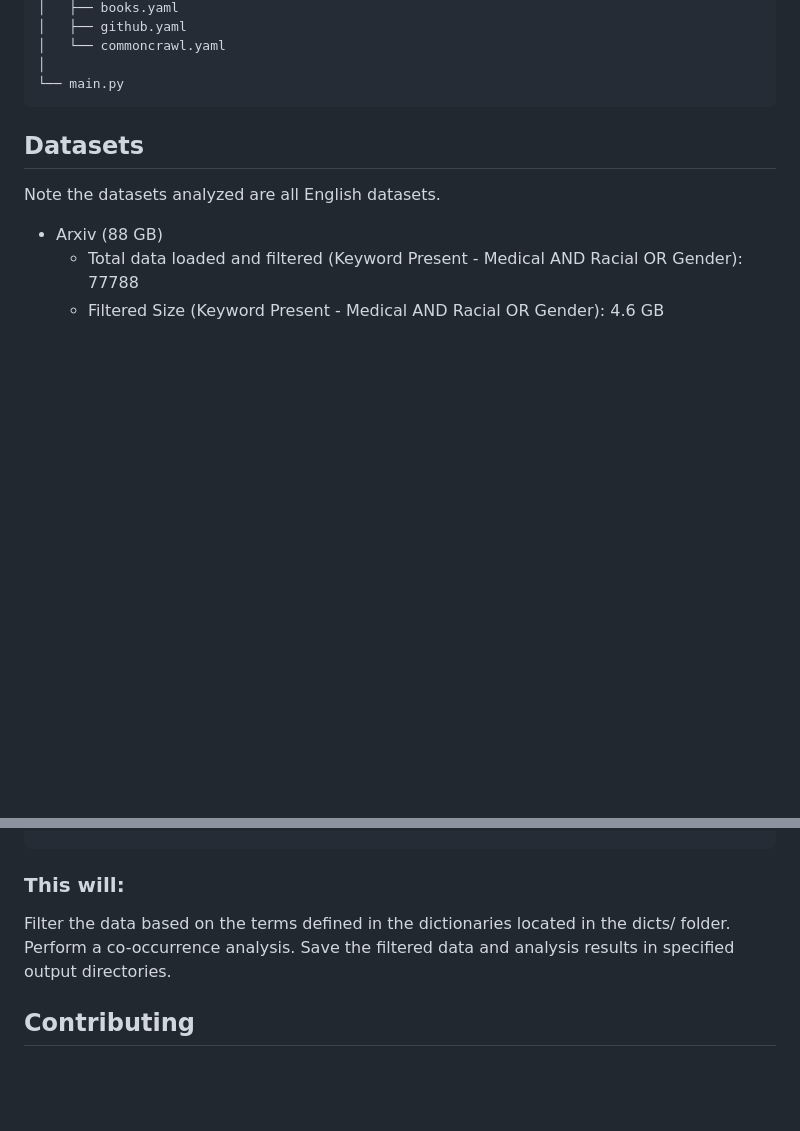
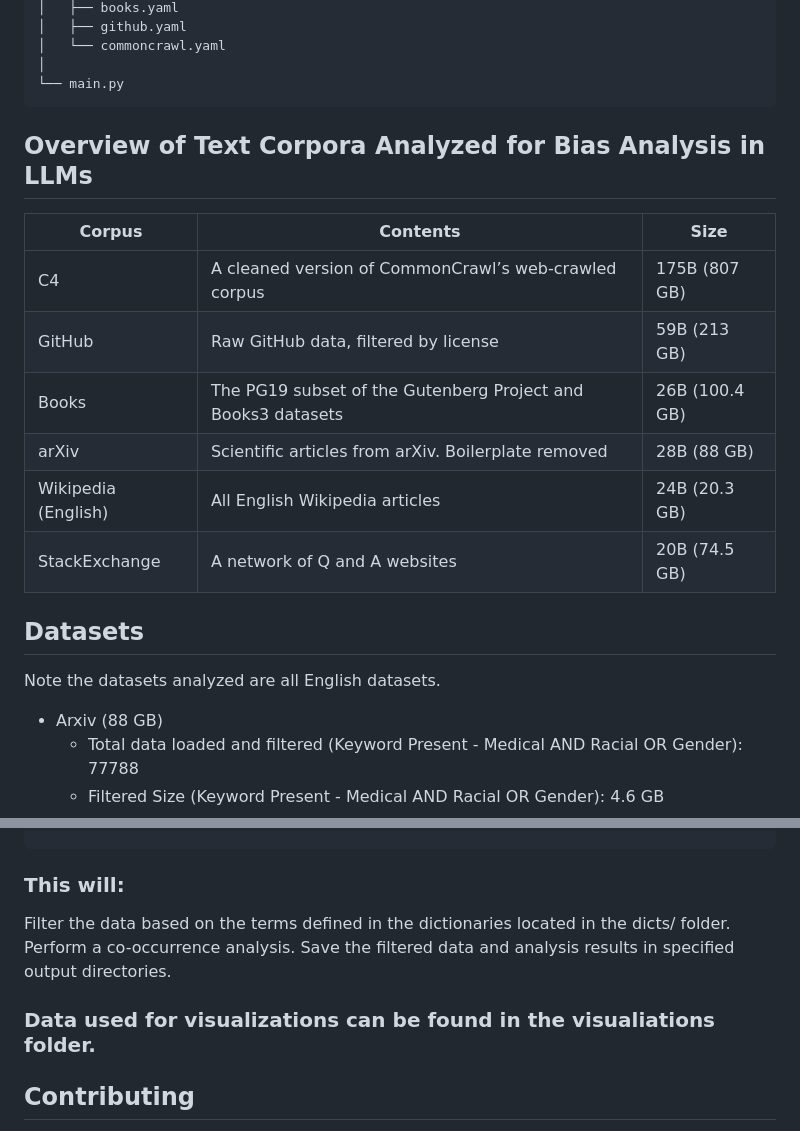
Before and after one commit to Lassehhansen/LLM_Bias, a Markdown page: README.md, 2 parts joined by grey strips. Drawn GitHub-style; blank space fills up the shorter version.

````diff
--- a/README.md
+++ b/README.md
@@ -65,6 +65,19 @@ LLM_Bias/
 │
 └── main.py
 ```
+
+## Overview of Text Corpora Analyzed for Bias Analysis in LLMs
+
+| Corpus              | Contents                                                     | Size               |
+| --------------------| -------------------------------------------------------------| ------------------ |
+| C4                  | A cleaned version of CommonCrawl’s web-crawled corpus        | 175B (807 GB)      |
+| GitHub              | Raw GitHub data, filtered by license                         | 59B (213 GB)       |
+| Books               | The PG19 subset of the Gutenberg Project and Books3 datasets | 26B (100.4 GB)     |
+| arXiv               | Scientific articles from arXiv. Boilerplate removed          | 28B (88 GB)        |
+| Wikipedia (English) | All English Wikipedia articles                               | 24B (20.3 GB)      |
+| StackExchange       | A network of Q and A websites                                | 20B (74.5 GB)      |
+
+
 ## Datasets
 
 Note the datasets analyzed are all English datasets.
@@ -177,5 +190,7 @@ Filter the data based on the terms defined in the dictionaries located in the di
 Perform a co-occurrence analysis.
 Save the filtered data and analysis results in specified output directories.
 
+### Data used for visualizations can be found in the visualiations folder.
+
 ## Contributing
 Contributions to improve the code or add additional functionalities are welcome! Please ensure to follow the existing code structure and comment appropriately.
````
